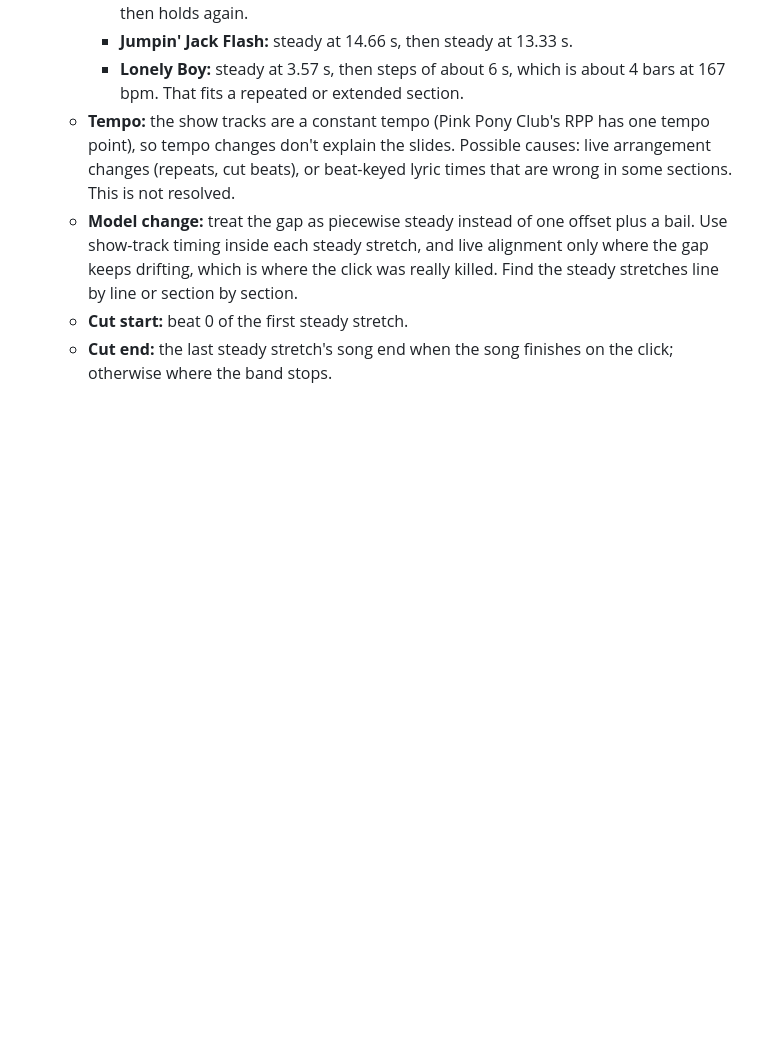
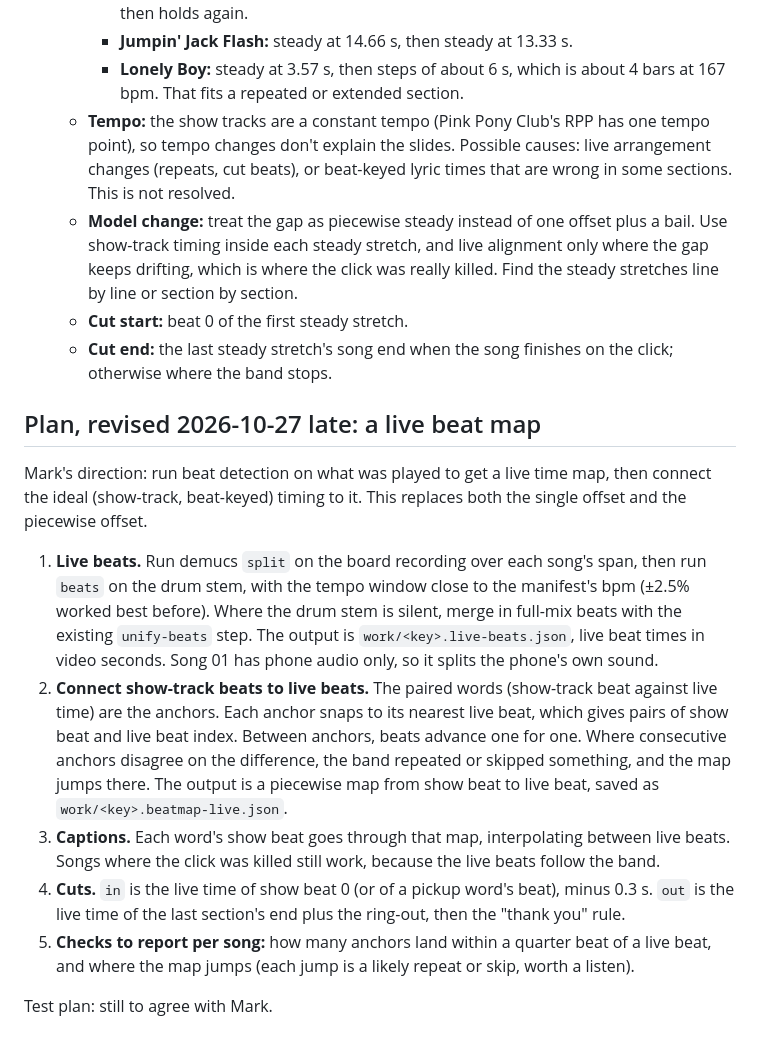
Before and after one commit to markmfredrickson/clickbAIt, a Markdown page: docs/gig-video-plan.md, the part around the change. GitHub-like rendering; blank space fills up the shorter version.

Commit message:
docs: plan the live beat map that ties show-track timing to the gig
Co-Authored-By: Claude Opus 5.5 <noreply@anthropic.com>

```diff
--- a/docs/gig-video-plan.md
+++ b/docs/gig-video-plan.md
@@ -124,3 +124,15 @@ I compared the live aligned words with the show-track words for every song. The
   - **Model change:** treat the gap as piecewise steady instead of one offset plus a bail. Use show-track timing inside each steady stretch, and live alignment only where the gap keeps drifting, which is where the click was really killed. Find the steady stretches line by line or section by section.
   - **Cut start:** beat 0 of the first steady stretch.
   - **Cut end:** the last steady stretch's song end when the song finishes on the click; otherwise where the band stops.
+
+## Plan, revised 2026-10-27 late: a live beat map
+
+Mark's direction: run beat detection on what was played to get a live time map, then connect the ideal (show-track, beat-keyed) timing to it. This replaces both the single offset and the piecewise offset.
+
+1. **Live beats.** Run demucs `split` on the board recording over each song's span, then run `beats` on the drum stem, with the tempo window close to the manifest's bpm (±2.5% worked best before). Where the drum stem is silent, merge in full-mix beats with the existing `unify-beats` step. The output is `work/<key>.live-beats.json`, live beat times in video seconds. Song 01 has phone audio only, so it splits the phone's own sound.
+2. **Connect show-track beats to live beats.** The paired words (show-track beat against live time) are the anchors. Each anchor snaps to its nearest live beat, which gives pairs of show beat and live beat index. Between anchors, beats advance one for one. Where consecutive anchors disagree on the difference, the band repeated or skipped something, and the map jumps there. The output is a piecewise map from show beat to live beat, saved as `work/<key>.beatmap-live.json`.
+3. **Captions.** Each word's show beat goes through that map, interpolating between live beats. Songs where the click was killed still work, because the live beats follow the band.
+4. **Cuts.** `in` is the live time of show beat 0 (or of a pickup word's beat), minus 0.3 s. `out` is the live time of the last section's end plus the ring-out, then the "thank you" rule.
+5. **Checks to report per song:** how many anchors land within a quarter beat of a live beat, and where the map jumps (each jump is a likely repeat or skip, worth a listen).
+
+Test plan: still to agree with Mark.
```
